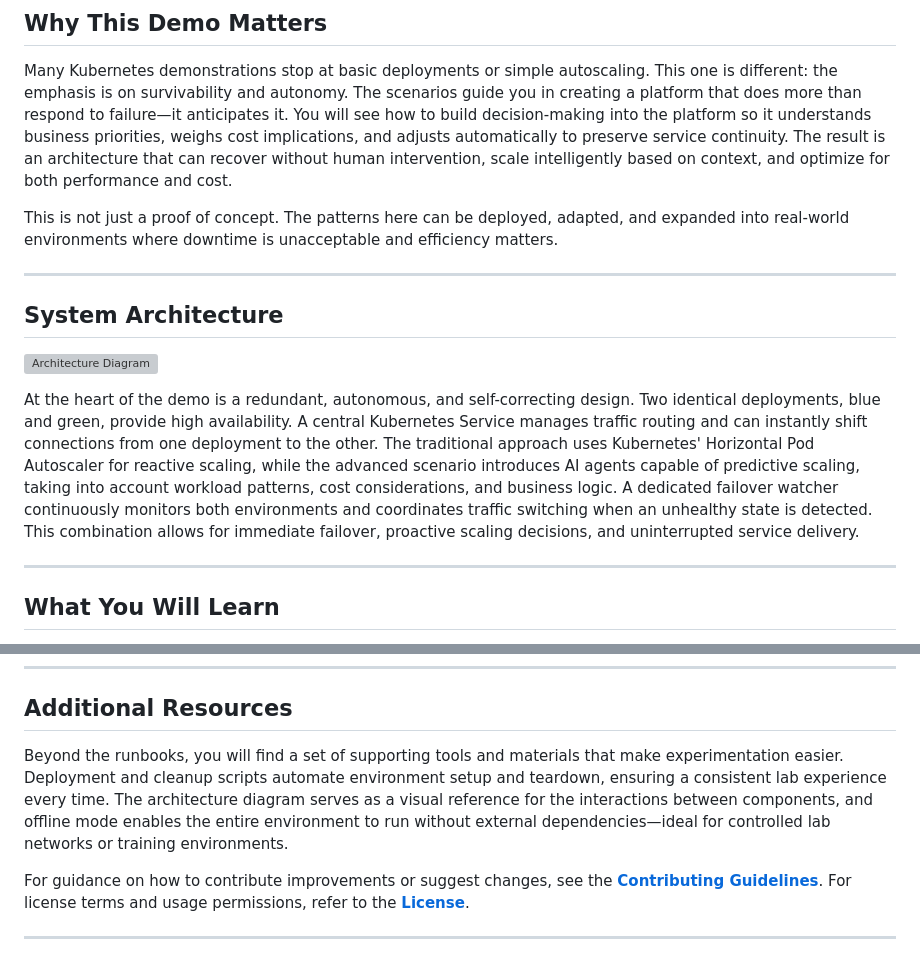
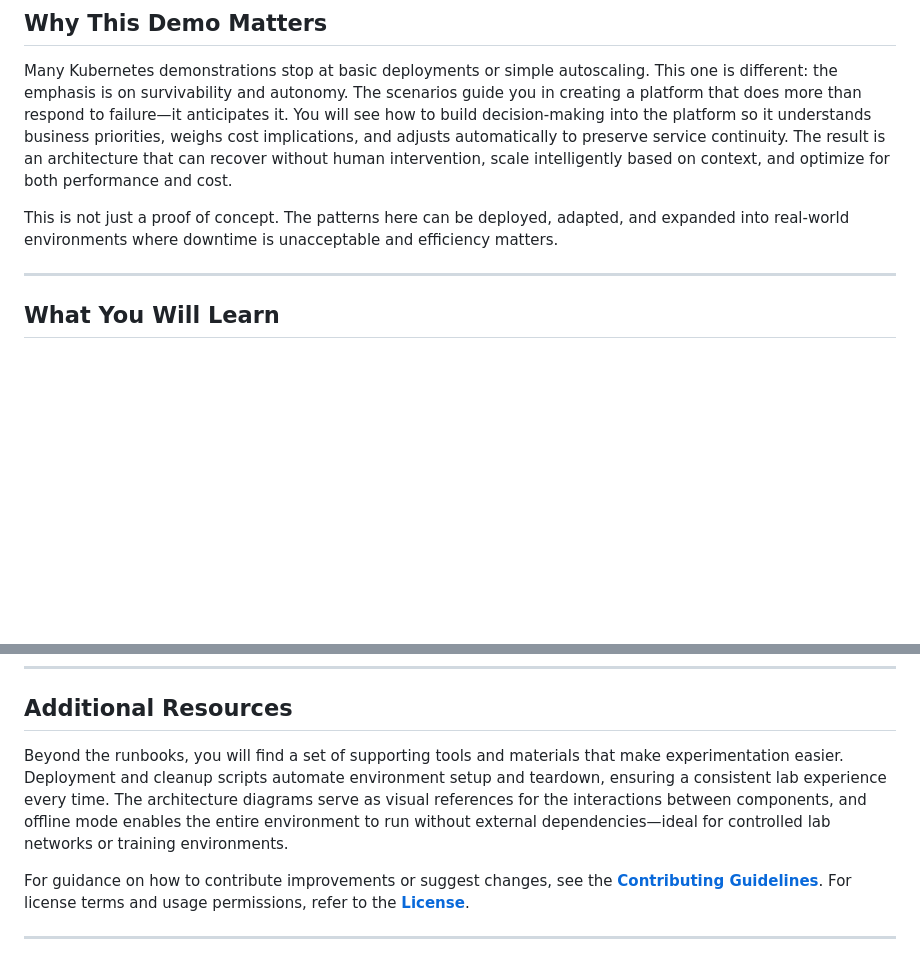
Before and after one commit to rsergio07/distributed-resilience-demo, a Markdown page: README.md, 2 parts joined by grey strips. Rendered like a GitHub page; blank space fills up the shorter version; grey boxes are pictures that could not be loaded.

```diff
--- a/README.md
+++ b/README.md
@@ -11,14 +11,6 @@ This repository is a complete, hands-on lab for building production-grade resili
 Many Kubernetes demonstrations stop at basic deployments or simple autoscaling. This one is different: the emphasis is on survivability and autonomy. The scenarios guide you in creating a platform that does more than respond to failure—it anticipates it. You will see how to build decision-making into the platform so it understands business priorities, weighs cost implications, and adjusts automatically to preserve service continuity. The result is an architecture that can recover without human intervention, scale intelligently based on context, and optimize for both performance and cost.
 
 This is not just a proof of concept. The patterns here can be deployed, adapted, and expanded into real-world environments where downtime is unacceptable and efficiency matters.
-
----
-
-## System Architecture
-
-![Architecture Diagram](./architecture-diagram.png)
-
-At the heart of the demo is a redundant, autonomous, and self-correcting design. Two identical deployments, blue and green, provide high availability. A central Kubernetes Service manages traffic routing and can instantly shift connections from one deployment to the other. The traditional approach uses Kubernetes' Horizontal Pod Autoscaler for reactive scaling, while the advanced scenario introduces AI agents capable of predictive scaling, taking into account workload patterns, cost considerations, and business logic. A dedicated failover watcher continuously monitors both environments and coordinates traffic switching when an unhealthy state is detected. This combination allows for immediate failover, proactive scaling decisions, and uninterrupted service delivery.
 
 ---
 
@@ -142,7 +134,7 @@ By addressing these areas, the lab can evolve from a controlled demonstration in
 
 ## Additional Resources
 
-Beyond the runbooks, you will find a set of supporting tools and materials that make experimentation easier. Deployment and cleanup scripts automate environment setup and teardown, ensuring a consistent lab experience every time. The architecture diagram serves as a visual reference for the interactions between components, and offline mode enables the entire environment to run without external dependencies—ideal for controlled lab networks or training environments.
+Beyond the runbooks, you will find a set of supporting tools and materials that make experimentation easier. Deployment and cleanup scripts automate environment setup and teardown, ensuring a consistent lab experience every time. The architecture diagrams serve as visual references for the interactions between components, and offline mode enables the entire environment to run without external dependencies—ideal for controlled lab networks or training environments.
 
 For guidance on how to contribute improvements or suggest changes, see the [**Contributing Guidelines**](./CONTRIBUTING.md).
 For license terms and usage permissions, refer to the [**License**](./LICENSE.md).
```
